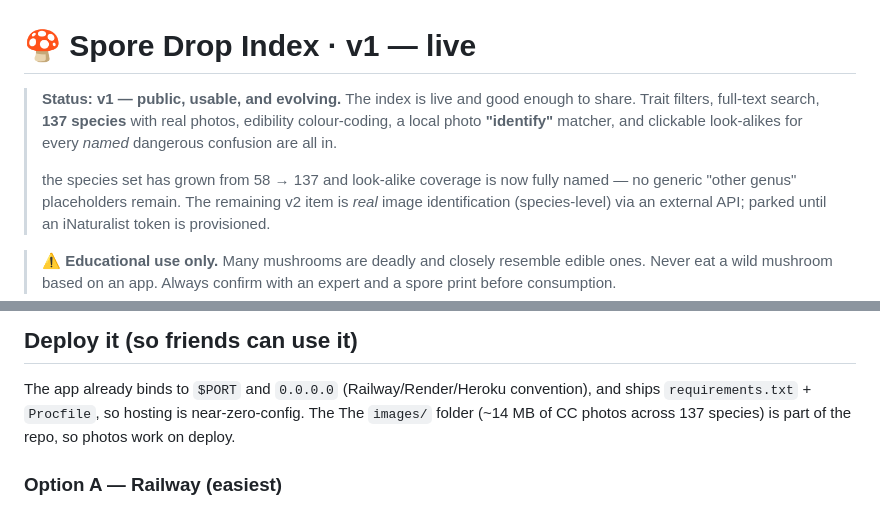
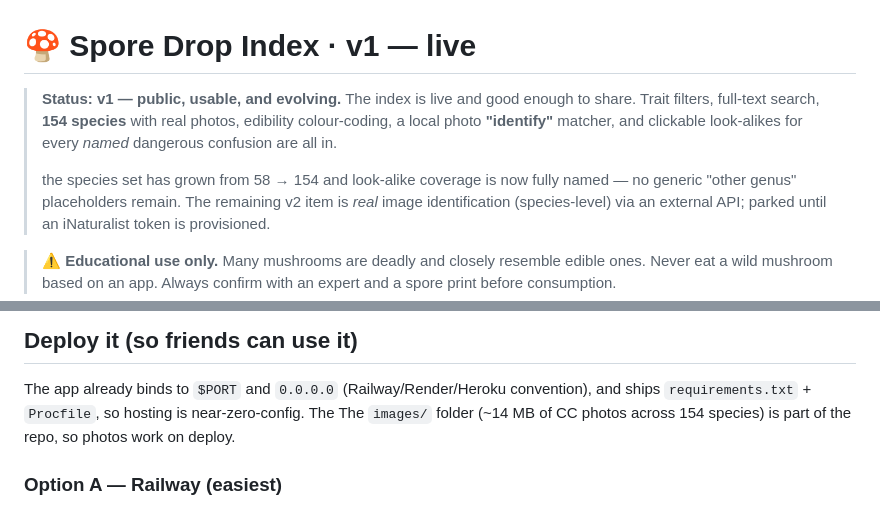
Before and after one commit to ChubzNorris/mushroom-index, a Markdown page: README.md, 2 parts joined by grey strips. GitHub-like rendering.

Commit message:
Update README species count to 154

```diff
--- a/README.md
+++ b/README.md
@@ -1,11 +1,11 @@
 # 🍄 Spore Drop Index  ·  v1 — live
 
 > **Status: v1 — public, usable, and evolving.** The index is live and good
-> enough to share. Trait filters, full-text search, **137 species** with real
+> enough to share. Trait filters, full-text search, **154 species** with real
 > photos, edibility colour-coding, a local photo **"identify"** matcher, and
 > clickable look-alikes for every *named* dangerous confusion are all in.
 >
-> the species set has grown from 58 → 137 and look-alike
+> the species set has grown from 58 → 154 and look-alike
 > coverage is now fully named — no generic "other genus" placeholders remain.
 > The remaining v2 item is *real* image identification (species-level) via an
 > external API; parked until an iNaturalist token is provisioned.
@@ -136,7 +136,7 @@ with no gills or pores use `"attachment": "n/a"`.
 
 The app already binds to `$PORT` and `0.0.0.0` (Railway/Render/Heroku convention),
 and ships `requirements.txt` + `Procfile`, so hosting is near-zero-config. The
-The `images/` folder (~14 MB of CC photos across 137 species) is part of the
+The `images/` folder (~14 MB of CC photos across 154 species) is part of the
 repo, so photos work on deploy.
 
 ### Option A — Railway (easiest)
```
